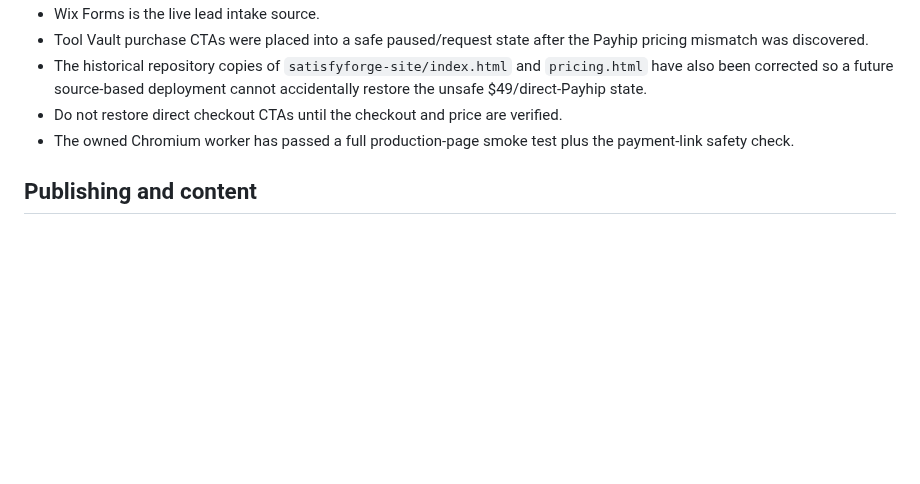
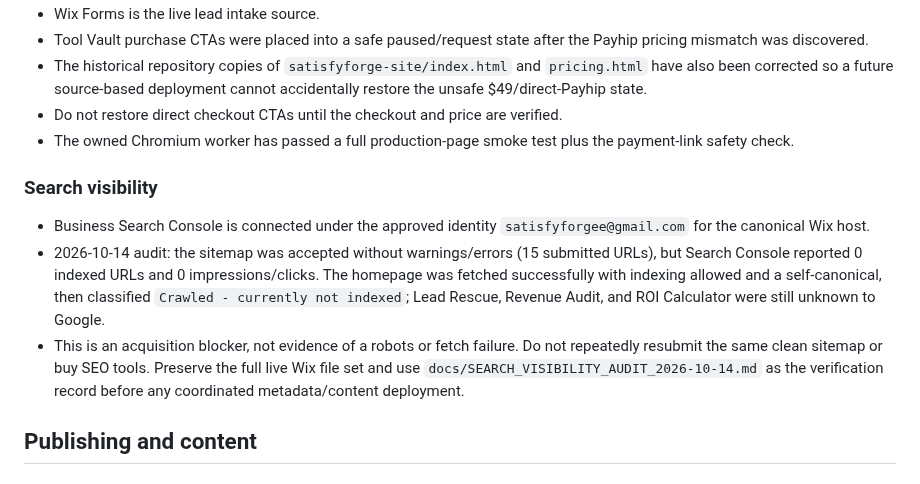
Before and after one commit to satisfyforgee-beep/satisfyforge-labs, a Markdown page: docs/MASTER_COMMAND_CENTER.md, the part around the change. Rendered like a GitHub page; blank space fills up the shorter version.

Commit message:
docs: add search visibility blocker to command center

```diff
--- a/docs/MASTER_COMMAND_CENTER.md
+++ b/docs/MASTER_COMMAND_CENTER.md
@@ -96,6 +96,12 @@ This file is the canonical non-sensitive operating index for work that used to b
 - The historical repository copies of `satisfyforge-site/index.html` and `pricing.html` have also been corrected so a future source-based deployment cannot accidentally restore the unsafe $49/direct-Payhip state.
 - Do not restore direct checkout CTAs until the checkout and price are verified.
 - The owned Chromium worker has passed a full production-page smoke test plus the payment-link safety check.
+
+
+### Search visibility
+- Business Search Console is connected under the approved identity `satisfyforgee@gmail.com` for the canonical Wix host.
+- 2026-10-14 audit: the sitemap was accepted without warnings/errors (15 submitted URLs), but Search Console reported 0 indexed URLs and 0 impressions/clicks. The homepage was fetched successfully with indexing allowed and a self-canonical, then classified `Crawled - currently not indexed`; Lead Rescue, Revenue Audit, and ROI Calculator were still unknown to Google.
+- This is an acquisition blocker, not evidence of a robots or fetch failure. Do not repeatedly resubmit the same clean sitemap or buy SEO tools. Preserve the full live Wix file set and use `docs/SEARCH_VISIBILITY_AUDIT_2026-10-14.md` as the verification record before any coordinated metadata/content deployment.
 
 ## Publishing and content
 
```
